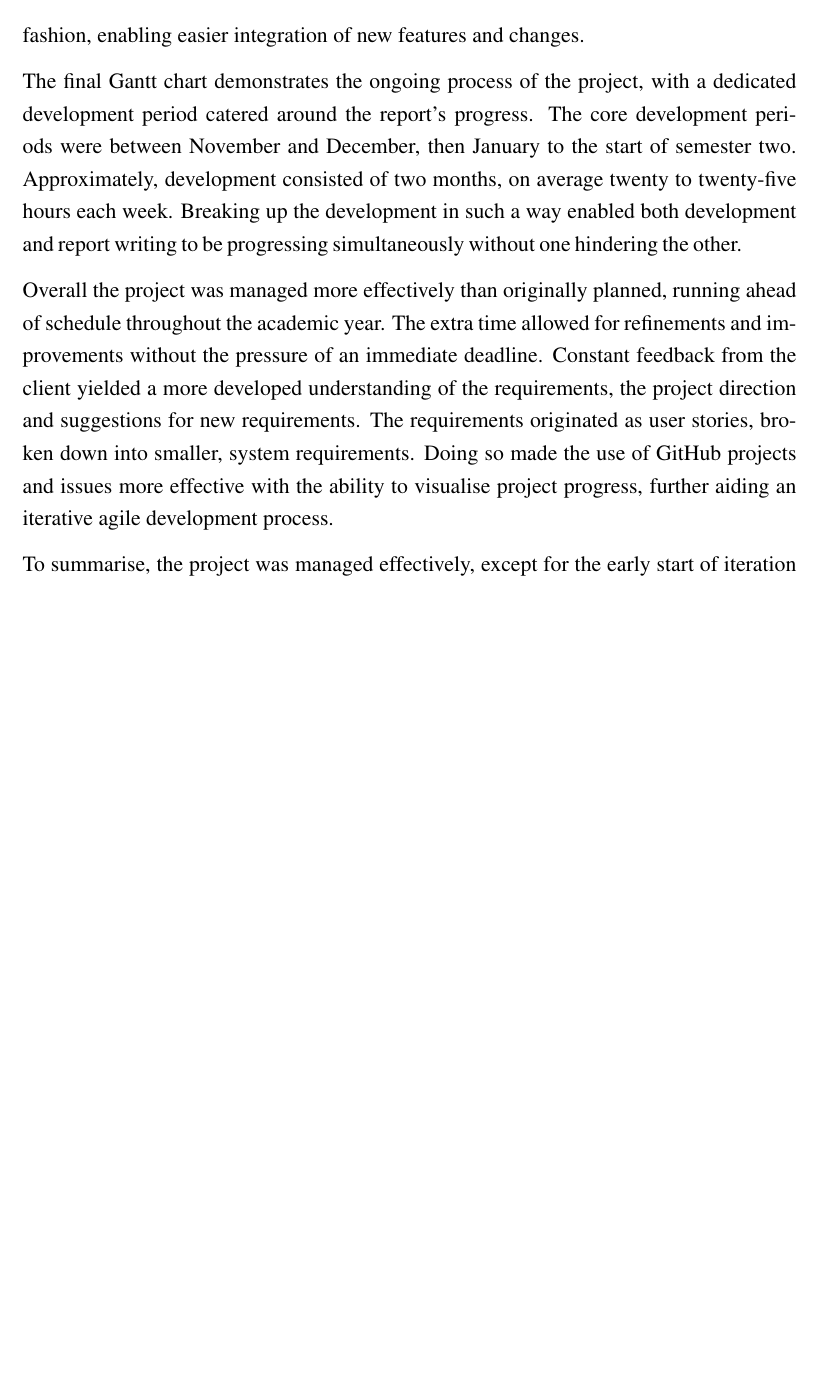
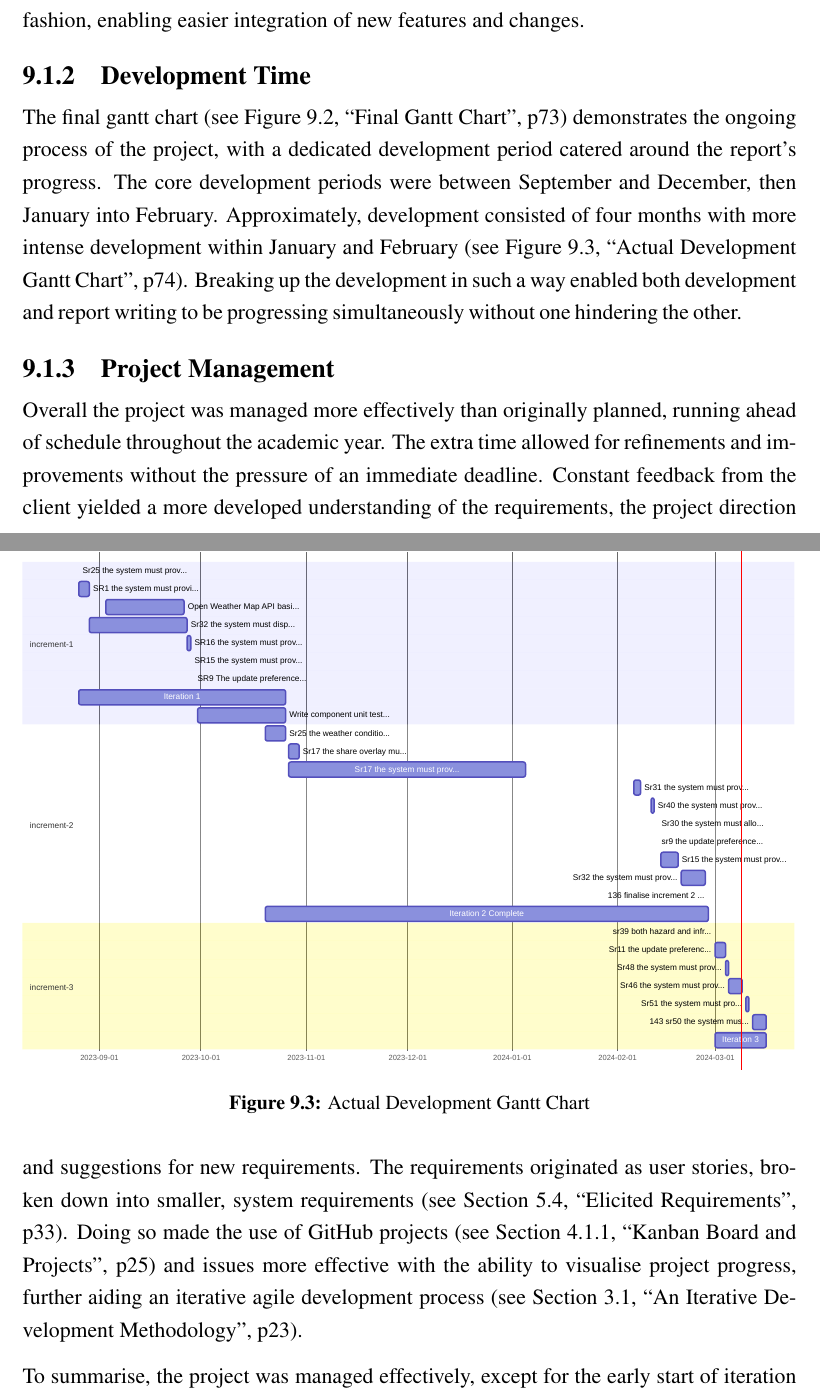
Before and after one commit to jaketbailey/final-year-project-latex, a LaTeX thesis (01-main.tex, which reads 10-evaluation.tex): part of page 73 of 92 before the commit and two parts of pages 73 and 74 of 92 after it, the two joined at a grey line, cut so that both start at the same text, the shorter picture padded with empty space. Compiled offline with pdfLaTeX.

Commit message:
rev 1 done - Changes made and a few sections added

```diff
--- a/10-evaluation.tex
+++ b/10-evaluation.tex
@@ -8,17 +8,7 @@ This chapter evaluates the project as a whole focusing on the development proces
 
 During the early stages of the academic year, starting a project was exciting and was progressing well. The problem proved challenging over time, yet rewarding when understanding the fundamentals that build route planning systems. Time management, planning and determining theoretical deadlines for development and report writing were crucial to ensuring steady progression despite the pressing deadlines of other modules. Due to this, the project swiftly began to move ahead of schedule, resulting in the initial Gantt chart \see{fig:initial-gantt} being revised to adjust for the rapid progress \see{fig:final-gantt}.
 
-The first iteration began around November before the designs were complete and the requirements gathering phase had begun. This led to the first iteration being developed blindly, with no clear direction. Therefore, the first iteration merely set up the basic structure of the system, leading to development choices that would later not align with the requirements \see{chap:requirements}. Furthermore, because development began before designs were also complete, the iteration didn't accommodate for the design decisions made after the iteration was complete \see{chap:design}. This led to a significant amount of refactoring in the second iteration, which could have been avoided if the development was started after the designs were complete.
-
-The development methodology also changed after iteration 1 was complete, moving from an incremental to an iterative approach. The incremental approach was not feasible due to the complexity of the project, it proved beneficial to progressively build and improve all aspects of the system in iterations. Allowing for the system to be built in a modular fashion, enabling easier integration of new features and changes.
-
-The final Gantt chart demonstrates the ongoing process of the project, with a dedicated development period catered around the report's progress. The core development periods were between November and December, then January to the start of semester two. Approximately, development consisted of two months, on average twenty to twenty-five hours each week. Breaking up the development in such a way enabled both development and report writing to be progressing simultaneously without one hindering the other.
-
-Overall the project was managed more effectively than originally planned, running ahead of schedule throughout the academic year. The extra time allowed for refinements and improvements without the pressure of an immediate deadline. Constant feedback from the client yielded a more developed understanding of the requirements, the project direction and suggestions for new requirements. The requirements originated as user stories, broken down into smaller, system requirements. Doing so made the use of GitHub projects and issues more effective with the ability to visualise project progress, further aiding an iterative agile development process.
-
-To summarise, the project was managed effectively, except for the early start of iteration 1. The time spent on both development and report writing was well-balanced around other modules and commitments, limiting the chance of burnout. The primary issue was the early stages where development decisions were made without designs and requirements resulting in a knock-on effect in later project stages when integrating more complex features with pre-existing code. It is critical to ensure the project is well planned and development doesn't begin until the requirements and designs are complete to limit the chance of future rework and refactoring.
-
-\begin{figure}[h!]
+\begin{figure}[ht!]
     \centering
     \includegraphics[width=1\linewidth]{figures/Old FYP Gantt - Timeline 1.pdf}
     \caption{Initial Gantt Chart}
@@ -32,3 +22,22 @@ To summarise, the project was managed effectively, except for the early start of
     \label{fig:final-gantt}
 \end{figure}
 
+\subsection{Development Methodology}
+The first iteration began around November before the designs were complete and the requirements gathering phase had begun. This led to the first iteration being developed blindly, with no clear direction. Therefore, the first iteration merely set up the basic structure of the system, leading to development choices that would later not align with the requirements \see{chap:requirements}. Furthermore, because development began before designs were also complete, the iteration didn't accommodate for the design decisions made after the iteration was complete \see{chap:design}. This led to a significant amount of refactoring in the second iteration, which could have been avoided if the development was started after the designs were complete.
+
+The development methodology also changed after iteration 1 was complete, moving from an incremental to an iterative approach. The incremental approach was not feasible due to the complexity of the project, it proved beneficial to progressively build and improve all aspects of the system in iterations. Allowing for the system to be built in a modular fashion, enabling easier integration of new features and changes.
+
+\subsection{Development Time}
+The final gantt chart \see{fig:final-gantt} demonstrates the ongoing process of the project, with a dedicated development period catered around the report's progress. The core development periods were between September and December, then January into February. Approximately, development consisted of four months with more intense development within January and February \see{fig:development-gantt}. Breaking up the development in such a way enabled both development and report writing to be progressing simultaneously without one hindering the other.
+
+\begin{figure}
+    \centering
+    \includegraphics[width=1\linewidth]{figures/dev-gantt.pdf}
+    \caption{Actual Development Gantt Chart}
+    \label{fig:development-gantt}
+\end{figure}
+
+\subsection{Project Management}
+Overall the project was managed more effectively than originally planned, running ahead of schedule throughout the academic year. The extra time allowed for refinements and improvements without the pressure of an immediate deadline. Constant feedback from the client yielded a more developed understanding of the requirements, the project direction and suggestions for new requirements. The requirements originated as user stories, broken down into smaller, system requirements \see{requirements:user-stories}. Doing so made the use of GitHub projects \see{pm:kanban} and issues more effective with the ability to visualise project progress, further aiding an iterative agile development process \see{methodology:chosen}.
+
+To summarise, the project was managed effectively, except for the early start of iteration 1. The time spent on both development and report writing was well-balanced around other modules and commitments, limiting the chance of burnout. The primary issue was the early stages where development decisions were made without designs and requirements resulting in a knock-on effect in later project stages when integrating more complex features with pre-existing code. It is critical to ensure the project is well planned and development doesn't begin until the requirements and designs are complete to limit the chance of future rework and refactoring.
```
Also changed, not shown: 08-implementation.tex (+1 -1 lines), 09-testing.tex (+1 -1 lines), 11-reflection_and_conclusion.tex (+1 -1 lines), figures/Actual FYP Gantt.pdf, figures/Old FYP Gantt - Timeline 1.pdf, figures/dev-gantt.pdf (added), 10-evaluation.tex (25 more changed lines), 13 other files.
